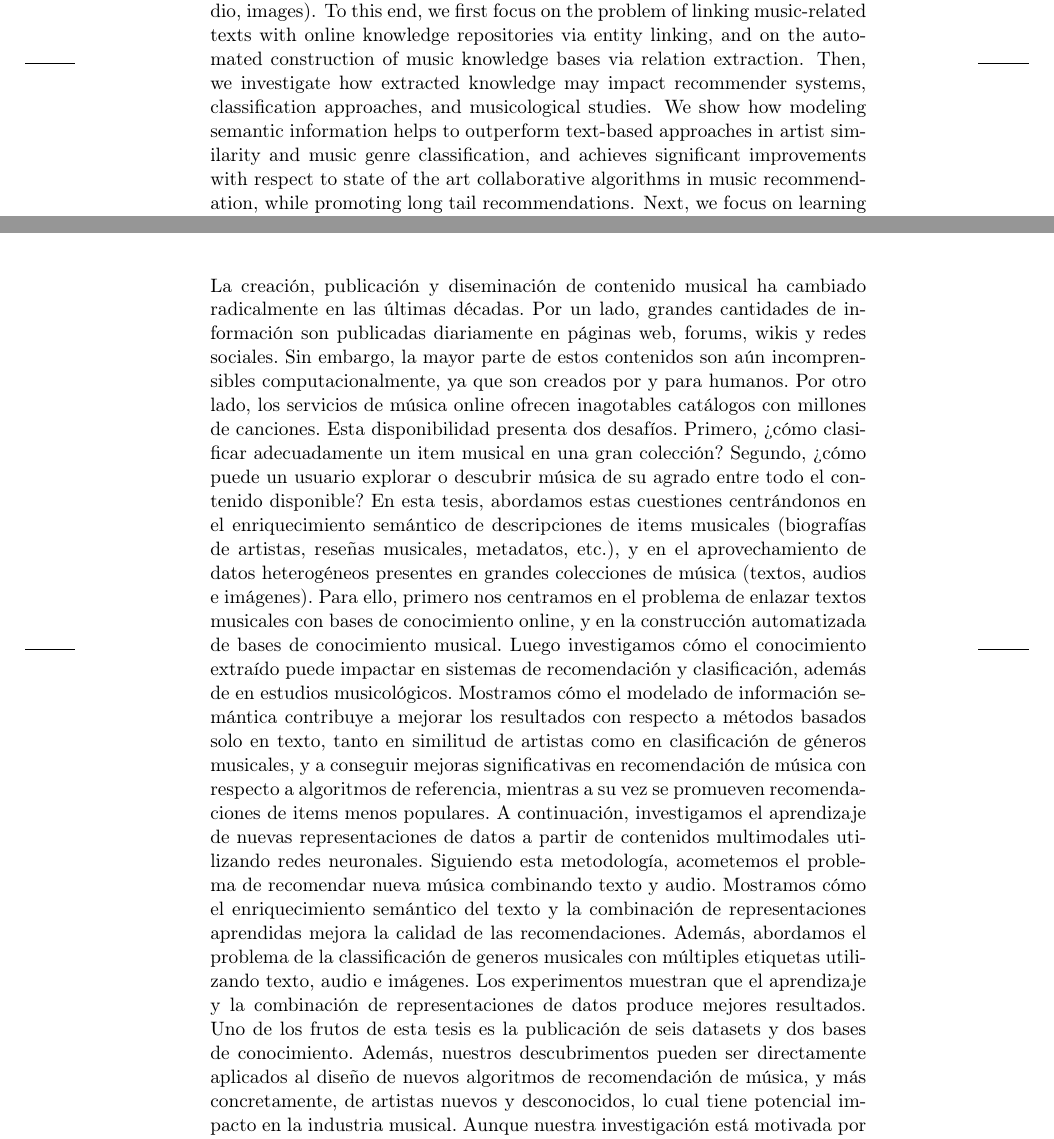
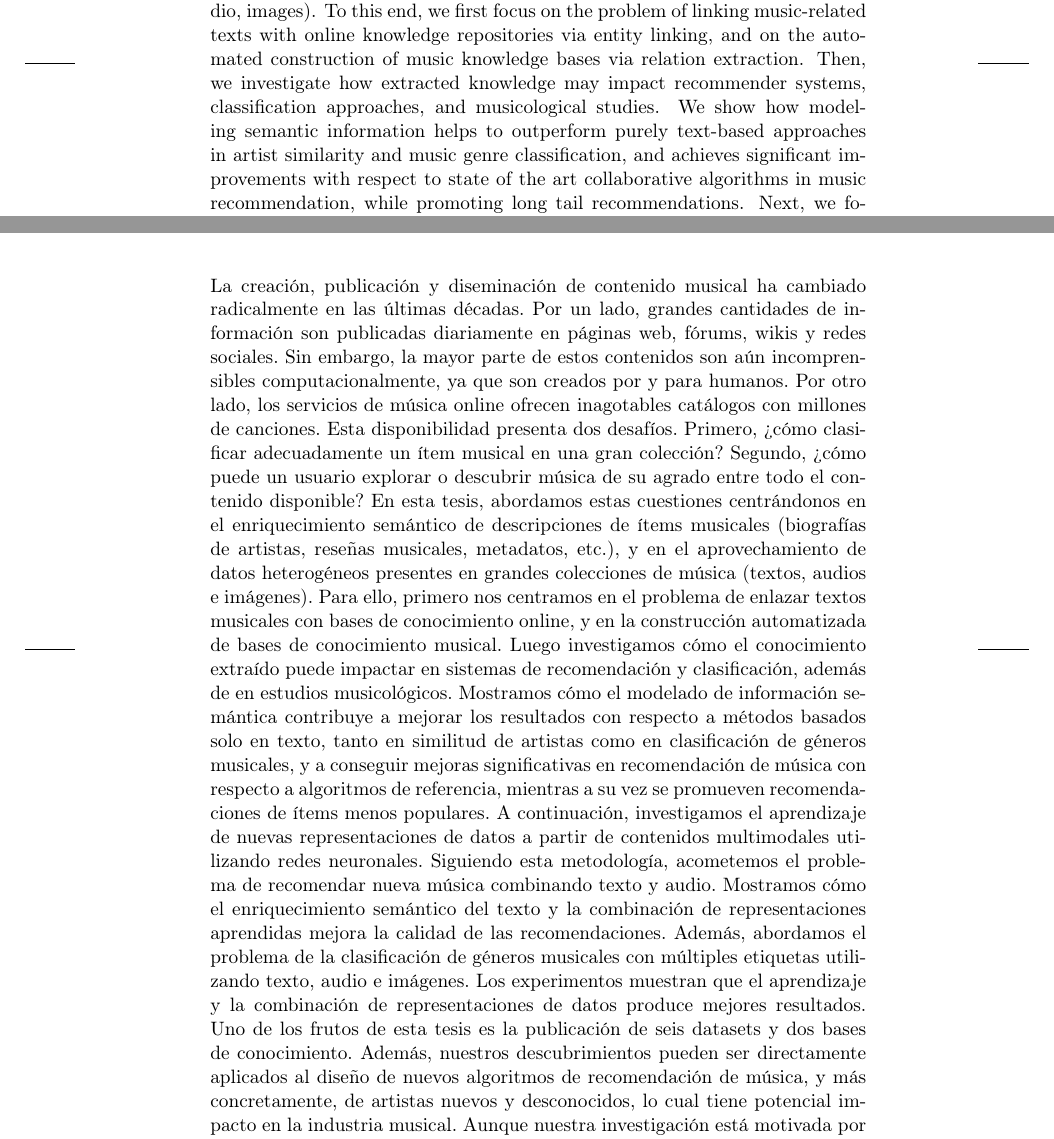
Before and after one commit to sergiooramas/phd-thesis, a LaTeX thesis (thesis_a4.tex, which reads ch00/abstract.tex, ch00/resumen.tex): two parts of pages 11 and 13 of 197, joined at a grey line, cut so that both start at the same text. Compiled offline with pdfLaTeX.

Commit message:
update abstract

```diff
--- a/ch00/abstract.tex
+++ b/ch00/abstract.tex
@@ -1 +1 @@
-Music content creation, publication and dissemination has changed dramatically in the last few decades. Huge amounts of information about music are being published daily in online repositories such as web pages, forums, wikis, and social media. However, most of this content is still unusable by machines due to the fact that it is mostly created by humans and for humans. Furthermore, online music services currently offer ever-growing collections with tens of millions of music tracks. This vast availability has posed two serious challenges. First, how can a musical item be properly annotated and classified within a large collection? Second, how can a user explore or discover preferred music from all of the available content? In this thesis, we address these two questions by focusing on the semantic enrichment of descriptions associated to musical items (e.g., artists biographies, album reviews, metadata), and the exploitation of the heterogeneous data in large music collections (e.g., text, audio, images). To this end, we first focus on the problem of linking music-related texts with online knowledge repositories via entity linking, and on the automated construction of music knowledge bases via relation extraction. Then, we investigate how extracted knowledge may impact recommender systems, classification approaches, and musicological studies. We show how modeling semantic information helps to outperform text-based approaches in artist similarity and music genre classification, and achieves significant improvements with respect to state of the art collaborative algorithms in music recommendation, while promoting long tail recommendations. Next, we focus on learning new data representations from multimodal content using deep learning architectures. Following this approach, we address the problem of cold-start music recommendation by combining audio and text. We show how the semantic enrichment of texts and the combination of learned data representations improve the quality of recommendations. Moreover, we tackle the problem of multi-label music genre classification from audio, text, and images. Experiments show that learning and combining data representations yields superior results. As an outcome of this thesis, we have collected and released six different datasets and two knowledge bases. Our findings can be directly applied to design new algorithms for tasks such as music recommendation, and more specifically the recommendation of music from novel and unknown artists, which can potentially have an impact in the music industry. Although our research is motivated by particularities of the music domain, we believe that the proposed approaches can be easily generalized to other domains.
+Music content creation, publication and dissemination has changed dramatically in the last few decades. Huge amounts of information about music are being published daily in online repositories such as web pages, forums, wikis, and social media. However, most of this content is still unusable by machines due to the fact that it is mostly created by humans and for humans. Furthermore, online music services currently offer ever-growing collections with tens of millions of music tracks. This vast availability has posed two serious challenges. First, how can a musical item be properly annotated and classified within a large collection? Second, how can a user explore or discover preferred music from all of the available content? In this thesis, we address these two questions by focusing on the semantic enrichment of descriptions associated to musical items (e.g., artists biographies, album reviews, metadata), and the exploitation of the heterogeneous data in large music collections (e.g., text, audio, images). To this end, we first focus on the problem of linking music-related texts with online knowledge repositories via entity linking, and on the automated construction of music knowledge bases via relation extraction. Then, we investigate how extracted knowledge may impact recommender systems, classification approaches, and musicological studies. We show how modeling semantic information helps to outperform purely text-based approaches in artist similarity and music genre classification, and achieves significant improvements with respect to state of the art collaborative algorithms in music recommendation, while promoting long tail recommendations. Next, we focus on learning new data representations from multimodal content using deep learning architectures. Following this approach, we address the problem of cold-start music recommendation by combining audio and text. We show how the semantic enrichment of texts and the combination of learned data representations improve the quality of recommendations. Moreover, we tackle the problem of multi-label music genre classification from audio, text, and images. Experiments show that learning and combining data representations yields superior results. As an outcome of this thesis, we have collected and released six different datasets and two knowledge bases. Our findings can be directly applied to design new algorithms for tasks such as music recommendation, and more specifically the recommendation of music from novel and unknown artists, which can potentially have an impact in the music industry. Although our research is motivated by particularities of the music domain, we believe that the proposed approaches can be easily generalized to other domains.
--- a/ch00/resumen.tex
+++ b/ch00/resumen.tex
@@ -1 +1 @@
-La creación, publicación y diseminación de contenido musical ha cambiado radicalmente en las últimas décadas. Por un lado, grandes cantidades de información son publicadas diariamente en páginas web, forums, wikis y redes sociales. Sin embargo, la mayor parte de estos contenidos son aún incomprensibles computacionalmente, ya que son creados por y para humanos. Por otro lado, los servicios de música online ofrecen inagotables catálogos con millones de canciones. Esta disponibilidad presenta dos desafíos. Primero, ¿cómo clasificar adecuadamente un item musical en una gran colección? Segundo, ¿cómo puede un usuario explorar o descubrir música de su agrado entre todo el contenido disponible? En esta tesis, abordamos estas cuestiones centrándonos en el enriquecimiento semántico de descripciones de items musicales (biografías de artistas, reseñas musicales, metadatos, etc.), y en el aprovechamiento de datos heterogéneos presentes en grandes colecciones de música (textos, audios e imágenes). Para ello, primero nos centramos en el problema de enlazar textos musicales con bases de conocimiento online, y en la construcción automatizada de bases de conocimiento musical. Luego investigamos cómo el conocimiento extraído puede impactar en sistemas de recomendación y clasificación, además de en estudios musicológicos. Mostramos cómo el modelado de información semántica contribuye a mejorar los resultados con respecto a métodos basados solo en texto, tanto en similitud de artistas como en clasificación de géneros musicales, y a conseguir mejoras significativas en recomendación de música con respecto a algoritmos de referencia, mientras a su vez se promueven recomendaciones de items menos populares. A continuación, investigamos el aprendizaje de nuevas representaciones de datos a partir de contenidos multimodales utilizando redes neuronales. Siguiendo esta metodología, acometemos el problema de recomendar nueva música combinando texto y audio. Mostramos cómo el enriquecimiento semántico del texto y la combinación de representaciones aprendidas mejora la calidad de las recomendaciones. Además, abordamos el problema de la classificación de generos musicales con múltiples etiquetas utilizando texto, audio e imágenes. Los experimentos muestran que el aprendizaje y la combinación de representaciones de datos produce mejores resultados. Uno de los frutos de esta tesis es la publicación de seis datasets y dos bases de conocimiento. Además, nuestros descubrimentos pueden ser directamente aplicados al diseño de nuevos algoritmos de recomendación de música, y más concretamente, de artistas nuevos y desconocidos, lo cual tiene potencial impacto en la industria musical. Aunque nuestra investigación está motivada por las particularidades del dominio de la música, creemos que las metodologías propuestas pueden ser fácilmente generalizables a otros dominios.
+La creación, publicación y diseminación de contenido musical ha cambiado radicalmente en las últimas décadas. Por un lado, grandes cantidades de información son publicadas diariamente en páginas web, fórums, wikis y redes sociales. Sin embargo, la mayor parte de estos contenidos son aún incomprensibles computacionalmente, ya que son creados por y para humanos. Por otro lado, los servicios de música online ofrecen inagotables catálogos con millones de canciones. Esta disponibilidad presenta dos desafíos. Primero, ¿cómo clasificar adecuadamente un ítem musical en una gran colección? Segundo, ¿cómo puede un usuario explorar o descubrir música de su agrado entre todo el contenido disponible? En esta tesis, abordamos estas cuestiones centrándonos en el enriquecimiento semántico de descripciones de ítems musicales (biografías de artistas, reseñas musicales, metadatos, etc.), y en el aprovechamiento de datos heterogéneos presentes en grandes colecciones de música (textos, audios e imágenes). Para ello, primero nos centramos en el problema de enlazar textos musicales con bases de conocimiento online, y en la construcción automatizada de bases de conocimiento musical. Luego investigamos cómo el conocimiento extraído puede impactar en sistemas de recomendación y clasificación, además de en estudios musicológicos. Mostramos cómo el modelado de información semántica contribuye a mejorar los resultados con respecto a métodos basados solo en texto, tanto en similitud de artistas como en clasificación de géneros musicales, y a conseguir mejoras significativas en recomendación de música con respecto a algoritmos de referencia, mientras a su vez se promueven recomendaciones de ítems menos populares. A continuación, investigamos el aprendizaje de nuevas representaciones de datos a partir de contenidos multimodales utilizando redes neuronales. Siguiendo esta metodología, acometemos el problema de recomendar nueva música combinando texto y audio. Mostramos cómo el enriquecimiento semántico del texto y la combinación de representaciones aprendidas mejora la calidad de las recomendaciones. Además, abordamos el problema de la clasificación de géneros musicales con múltiples etiquetas utilizando texto, audio e imágenes. Los experimentos muestran que el aprendizaje y la combinación de representaciones de datos produce mejores resultados. Uno de los frutos de esta tesis es la publicación de seis datasets y dos bases de conocimiento. Además, nuestros descubrimientos pueden ser directamente aplicados al diseño de nuevos algoritmos de recomendación de música, y más concretamente, de artistas nuevos y desconocidos, lo cual tiene potencial impacto en la industria musical. Aunque nuestra investigación está motivada por las particularidades del dominio de la música, creemos que las metodologías propuestas pueden ser fácilmente generalizables a otros dominios.
```
